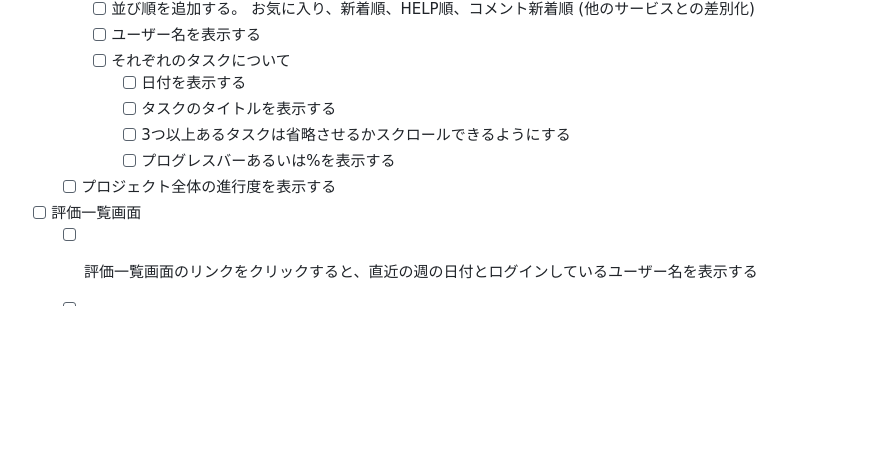
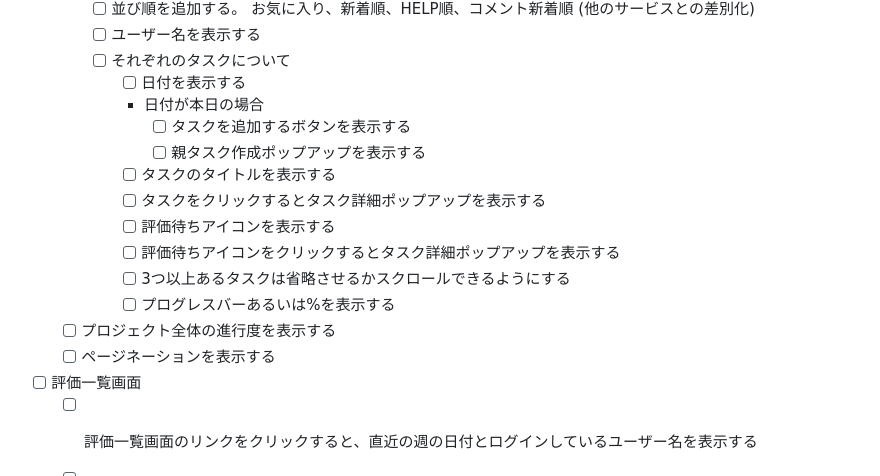
Before and after one commit to apprentice-team-3/team-weekly-report, a Markdown page: README.md, the part around the change. GitHub-like rendering; blank space fills up the shorter version.

Commit message:
README.mdの要件、メンバータスク一覧画面を追記

```diff
--- a/README.md
+++ b/README.md
@@ -65,10 +65,17 @@ TEAM WEEKLY REPORTでは、一週間を通してチーム内のメンバーの
         - [ ] ユーザー名を表示する
         - [ ] それぞれのタスクについて
             - [ ] 日付を表示する
+            - 日付が本日の場合
+                - [ ] タスクを追加するボタンを表示する
+                - [ ] 親タスク作成ポップアップを表示する
             - [ ] タスクのタイトルを表示する
+            - [ ] タスクをクリックするとタスク詳細ポップアップを表示する
+            - [ ] 評価待ちアイコンを表示する
+            - [ ] 評価待ちアイコンをクリックするとタスク詳細ポップアップを表示する
             - [ ] 3つ以上あるタスクは省略させるかスクロールできるようにする
             - [ ] プログレスバーあるいは%を表示する
     - [ ] プロジェクト全体の進行度を表示する
+    - [ ] ページネーションを表示する
 
 - [ ] 評価一覧画面
     - [ ] 評価一覧画面のリンクをクリックすると、直近の週の日付とログインしているユーザー名を表示する
```
